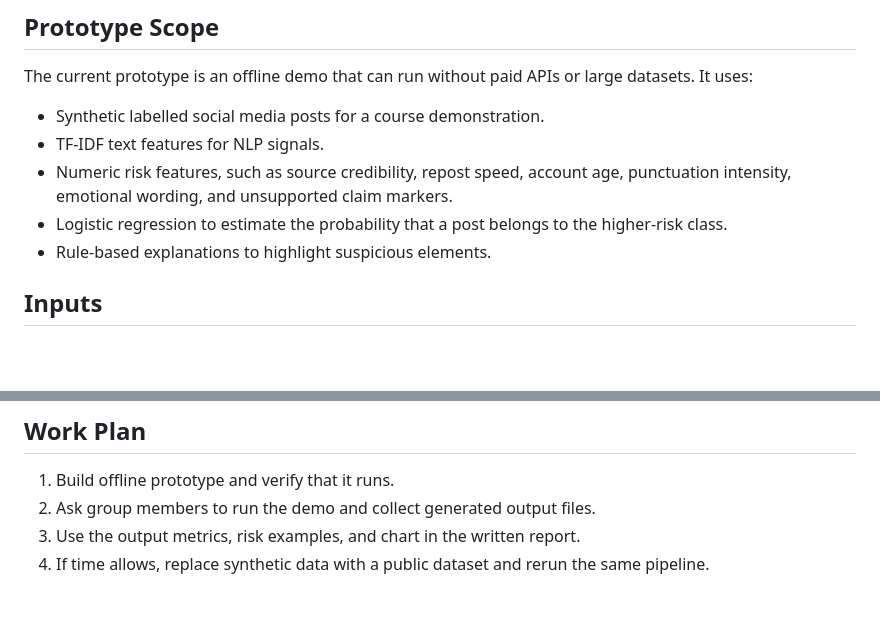
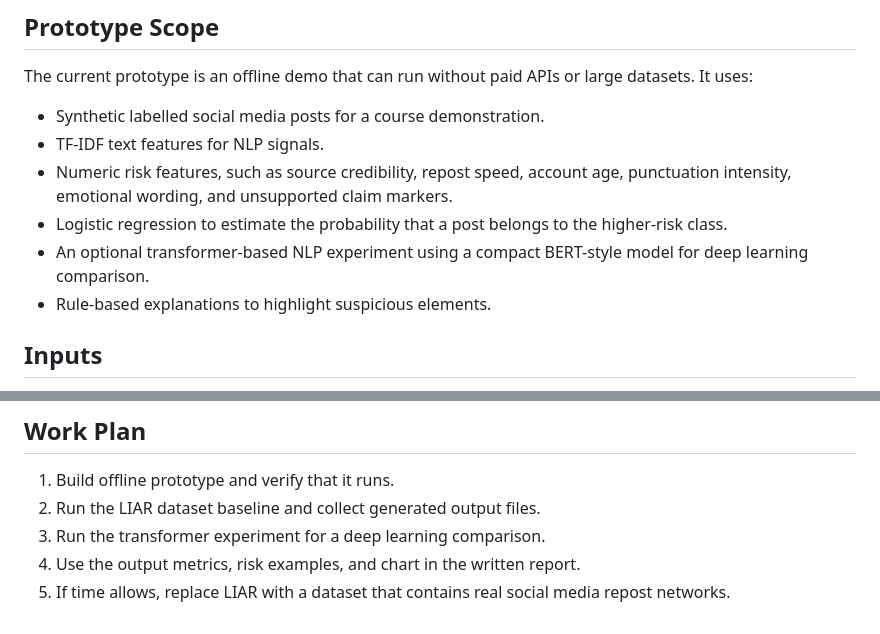
Before and after one commit to DasbootU9607/ENGG1910-Group-Project, a Markdown page: PROJECT_PLAN.md, 2 parts joined by grey strips. Rendered like a GitHub page; blank space fills up the shorter version.

Commit message:
Update plan with transformer experiment

```diff
--- a/PROJECT_PLAN.md
+++ b/PROJECT_PLAN.md
@@ -28,6 +28,7 @@ The current prototype is an offline demo that can run without paid APIs or large
 - TF-IDF text features for NLP signals.
 - Numeric risk features, such as source credibility, repost speed, account age, punctuation intensity, emotional wording, and unsupported claim markers.
 - Logistic regression to estimate the probability that a post belongs to the higher-risk class.
+- An optional transformer-based NLP experiment using a compact BERT-style model for deep learning comparison.
 - Rule-based explanations to highlight suspicious elements.
 
 ## Inputs
@@ -67,6 +68,7 @@ Commercial source credibility APIs are optional, not required. They may raise co
 ## Work Plan
 
 1. Build offline prototype and verify that it runs.
-2. Ask group members to run the demo and collect generated output files.
-3. Use the output metrics, risk examples, and chart in the written report.
-4. If time allows, replace synthetic data with a public dataset and rerun the same pipeline.
+2. Run the LIAR dataset baseline and collect generated output files.
+3. Run the transformer experiment for a deep learning comparison.
+4. Use the output metrics, risk examples, and chart in the written report.
+5. If time allows, replace LIAR with a dataset that contains real social media repost networks.
```
